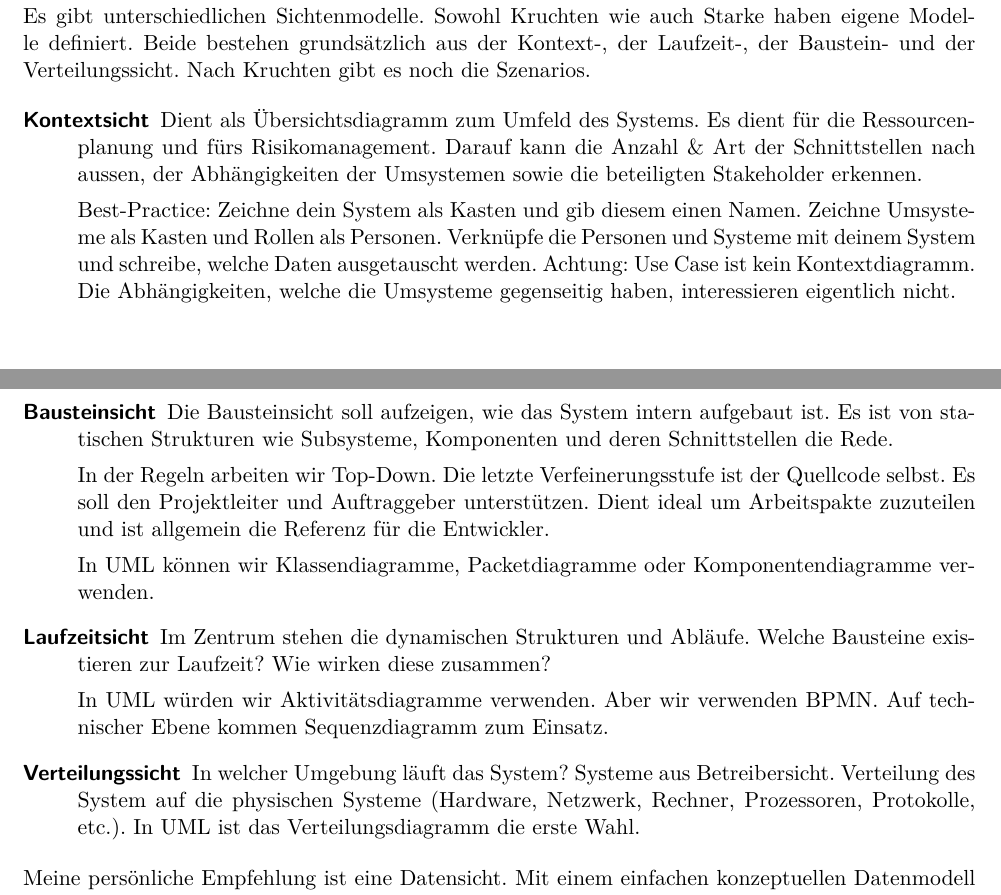
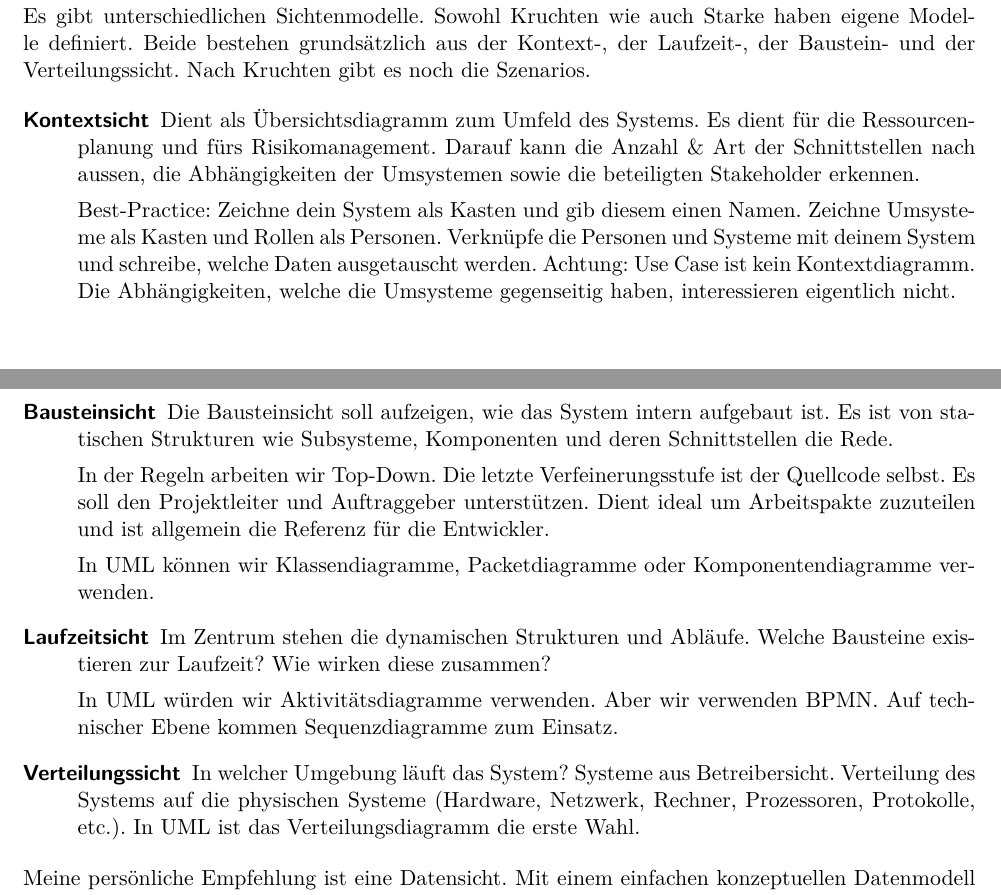
Before and after one commit to fabwu/zusammenfassung-saqt, a LaTeX document (Zusammenfassung_SAQT.tex, which reads applikations-architektur.tex): two parts of pages 23 and 24 of 64, joined at a grey line, cut so that both start at the same text. Compiled offline with pdfLaTeX.

Commit message:
Close #44 Review Sichten

```diff
--- a/applikations-architektur.tex
+++ b/applikations-architektur.tex
@@ -592,7 +592,7 @@ Die Sichten sind das Resultat aus dem Entwurf und sind fundamental für das Komm
 Es gibt unterschiedlichen Sichtenmodelle. Sowohl Kruchten wie auch Starke haben eigene Modelle definiert. Beide bestehen grundsätzlich aus der Kontext-, der Laufzeit-, der Baustein- und der Verteilungssicht. Nach Kruchten gibt es noch die Szenarios.
 
 \begin{description}
-	\item[Kontextsicht] Dient als Übersichtsdiagramm zum Umfeld des Systems. Es dient für die Ressourcenplanung und fürs Risikomanagement. Darauf kann die Anzahl \& Art der Schnittstellen nach aussen, der Abhängigkeiten der Umsystemen sowie die beteiligten Stakeholder erkennen.
+	\item[Kontextsicht] Dient als Übersichtsdiagramm zum Umfeld des Systems. Es dient für die Ressourcenplanung und fürs Risikomanagement. Darauf kann die Anzahl \& Art der Schnittstellen nach aussen, die Abhängigkeiten der Umsystemen sowie die beteiligten Stakeholder erkennen.
 
 	Best-Practice: Zeichne dein System als Kasten und gib diesem einen Namen. Zeichne Umsysteme als Kasten und Rollen als Personen. Verknüpfe die Personen und Systeme mit deinem System und schreibe, welche Daten ausgetauscht werden. Achtung: Use Case ist kein Kontextdiagramm. Die Abhängigkeiten, welche die Umsysteme gegenseitig haben, interessieren eigentlich nicht.
 
@@ -604,9 +604,9 @@ Es gibt unterschiedlichen Sichtenmodelle. Sowohl Kruchten wie auch Starke haben
 
 	\item[Laufzeitsicht] Im Zentrum stehen die dynamischen Strukturen und Abläufe. Welche Bausteine existieren zur Laufzeit? Wie wirken diese zusammen?
 
-	In UML würden wir Aktivitätsdiagramme verwenden. Aber wir verwenden BPMN. Auf technischer Ebene kommen Sequenzdiagramm zum Einsatz.
+	In UML würden wir Aktivitätsdiagramme verwenden. Aber wir verwenden BPMN. Auf technischer Ebene kommen Sequenzdiagramme zum Einsatz.
 
-	\item[Verteilungssicht] In welcher Umgebung läuft das System? Systeme aus Betreibersicht. Verteilung des System auf die physischen Systeme (Hardware, Netzwerk, Rechner, Prozessoren, Protokolle, etc.). In UML ist das Verteilungsdiagramm die erste Wahl.
+	\item[Verteilungssicht] In welcher Umgebung läuft das System? Systeme aus Betreibersicht. Verteilung des Systems auf die physischen Systeme (Hardware, Netzwerk, Rechner, Prozessoren, Protokolle, etc.). In UML ist das Verteilungsdiagramm die erste Wahl.
 \end{description}
 
 Meine persönliche Empfehlung ist eine Datensicht. Mit einem einfachen konzeptuellen Datenmodell kann die Fachdomäne schnell verstanden werden. Zudem haben wir die Security-Sicht sowie User Experience nicht behandelt.
```
Also changed, not shown: applikations-architektur.tex (4 more changed lines).
